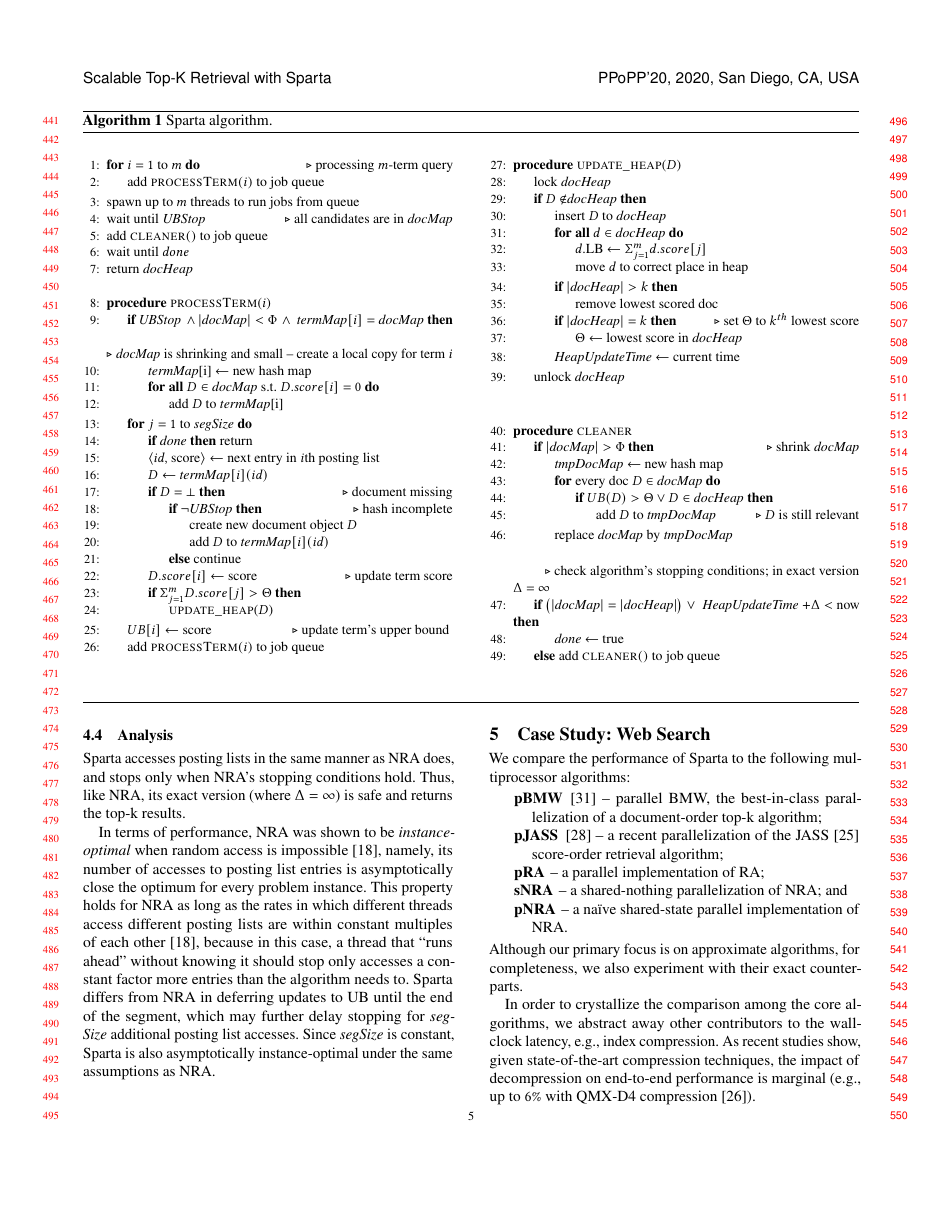
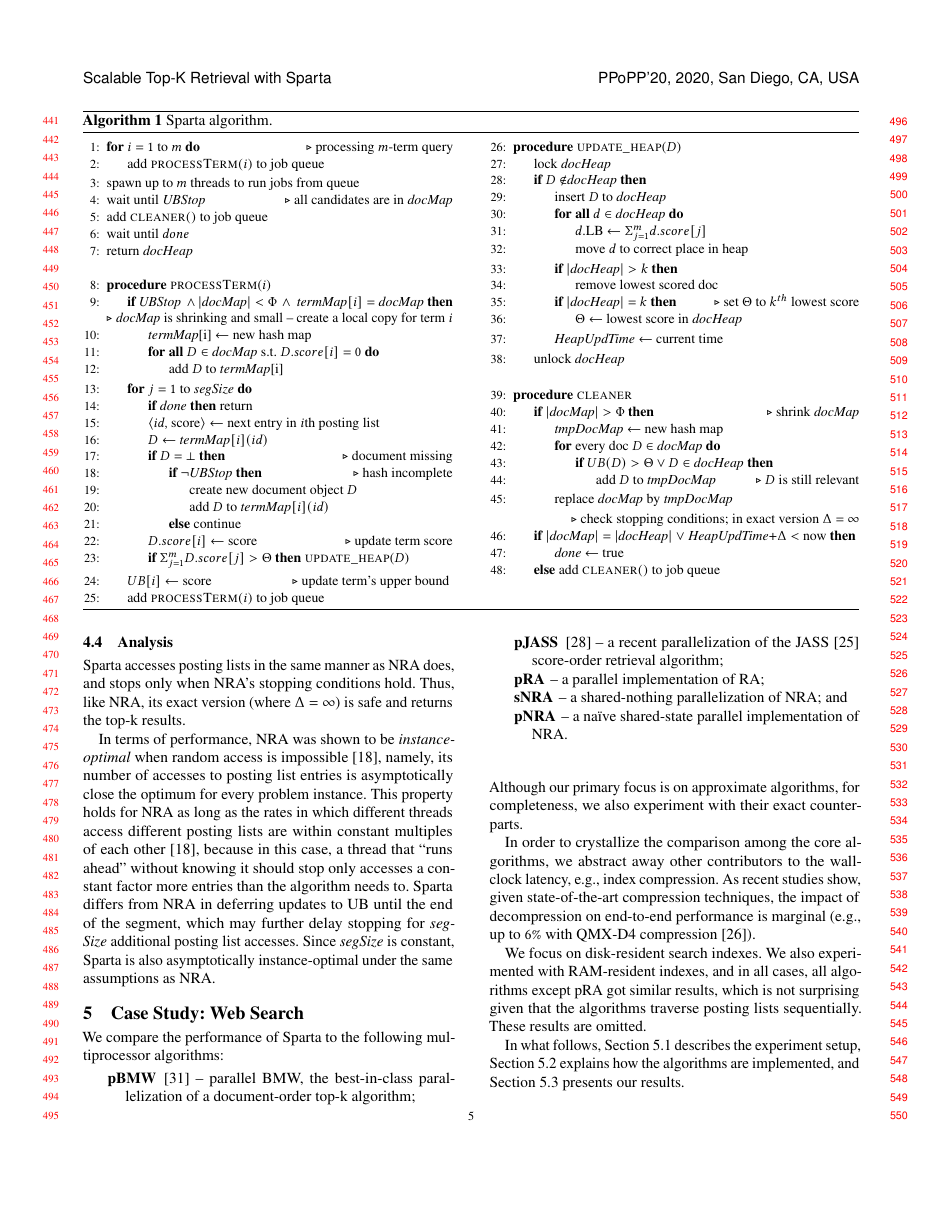
Before and after one commit to iditkeidar/sparta, a LaTeX paper (PPoPP20/sparta.tex, which reads PPoPP20/pseudo-parallel.tex): page 5 of 12. Compiled offline with pdfLaTeX.

Commit message:
trimming and cleaning

```diff
--- a/PPoPP20/pseudo-parallel.tex
+++ b/PPoPP20/pseudo-parallel.tex
@@ -80,19 +82,19 @@
 		\State move $d$ to correct place in heap \label{l:fix-heap}
 	\EndFor
 	\If{$|\DHeap | > k $}
-		\State remove lowest scored doc %from \DHeap
+		 \State remove lowest scored doc %from \DHeap
 	\EndIf
 	\If{$|\DHeap | = k $}
 		 \Comment set $\Theta$ to $k^{th}$ lowest score
 		\State  $\Theta \leftarrow$ lowest score in \DHeap
 	\EndIf
-	\State \emph{HeapUpdateTime} $\leftarrow$ current time
+	\State \emph{HeapUpdTime} $\leftarrow$ current time
 \EndIf
 \State unlock \DHeap  \label{l:unlock-heap}
 \EndProcedure
 %
 %
-\Statex
+
 \Statex
 \Procedure{cleaner}{} \label{l:clean-start}
 %\While{\DMap\ has more than $k$ entries}
@@ -108,16 +110,17 @@
 \EndFor
 \State replace \DMap\ by \LDMap \label{l:clean-replace}
 \EndIf
-\Statex
-\Statex \Comment check algorithm's stopping conditions; in exact version $\Delta=\infty$
-\If{$ \big( |\DMap| = |\DHeap| \big)\; \vee\ $ \emph{HeapUpdateTime} $ + \Delta < $ now} \label{l:clean-stop-cond}
-\State \emph{done} $\leftarrow$ true
+
+\Statex \Comment check stopping conditions; in exact version $\Delta=\infty$
+\If{$  |\DMap| = |\DHeap| \; \vee$ \emph{HeapUpdTime}$ + \Delta < $ now} \label{l:clean-stop-cond}
+\State
+\emph{done} $\leftarrow$ true
 \Else\ add {\sc cleaner()} to job queue
 \EndIf
 \label{l:clean-end}
 %\EndWhile
 \EndProcedure
-\Statex
+%\Statex
 \end{algorithmic}
 \end{multicols}
 \caption{\alg\ algorithm.}
```
Also changed, not shown: PPoPP20/sparta.tex (+2 -0 lines), PPoPP20/pseudo-parallel.tex (14 more changed lines).
